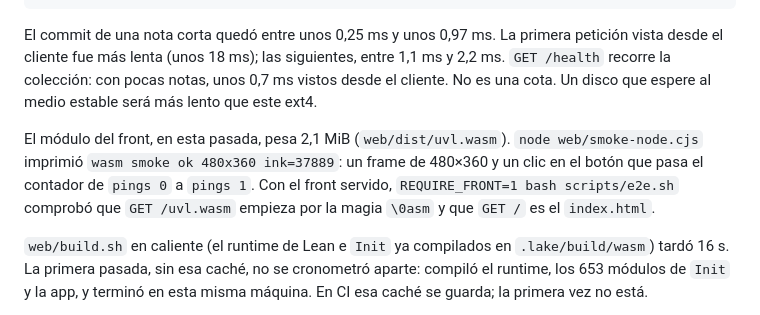
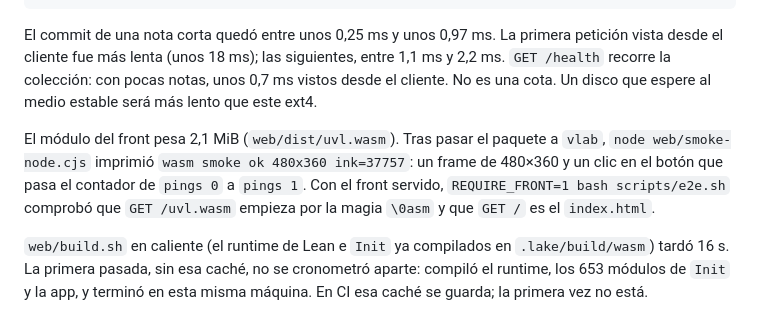
Before and after one commit to kidandcat/vlab, a Markdown page: docs/hito-0.md, the part around the change. Drawn GitHub-style.

Commit message:
Anota el smoke del front ya renombrado a vlab.
Tras el cambio de paquete, node web/smoke-node.cjs imprimió
wasm smoke ok 480x360 ink=37757.

Co-authored-by: Hairok <kidandcat@users.noreply.github.com>

```diff
--- a/docs/hito-0.md
+++ b/docs/hito-0.md
@@ -46,7 +46,7 @@ health wallUs 729
 
 El commit de una nota corta quedó entre unos 0,25 ms y unos 0,97 ms. La primera petición vista desde el cliente fue más lenta (unos 18 ms); las siguientes, entre 1,1 ms y 2,2 ms. `GET /health` recorre la colección: con pocas notas, unos 0,7 ms vistos desde el cliente. No es una cota. Un disco que espere al medio estable será más lento que este ext4.
 
-El módulo del front, en esta pasada, pesa 2,1 MiB (`web/dist/uvl.wasm`). `node web/smoke-node.cjs` imprimió `wasm smoke ok 480x360 ink=37889`: un frame de 480×360 y un clic en el botón que pasa el contador de `pings 0` a `pings 1`. Con el front servido, `REQUIRE_FRONT=1 bash scripts/e2e.sh` comprobó que `GET /uvl.wasm` empieza por la magia `\0asm` y que `GET /` es el `index.html`.
+El módulo del front pesa 2,1 MiB (`web/dist/uvl.wasm`). Tras pasar el paquete a `vlab`, `node web/smoke-node.cjs` imprimió `wasm smoke ok 480x360 ink=37757`: un frame de 480×360 y un clic en el botón que pasa el contador de `pings 0` a `pings 1`. Con el front servido, `REQUIRE_FRONT=1 bash scripts/e2e.sh` comprobó que `GET /uvl.wasm` empieza por la magia `\0asm` y que `GET /` es el `index.html`.
 
 `web/build.sh` en caliente (el runtime de Lean e `Init` ya compilados en `.lake/build/wasm`) tardó 16 s. La primera pasada, sin esa caché, no se cronometró aparte: compiló el runtime, los 653 módulos de `Init` y la app, y terminó en esta misma máquina. En CI esa caché se guarda; la primera vez no está.
 
```
